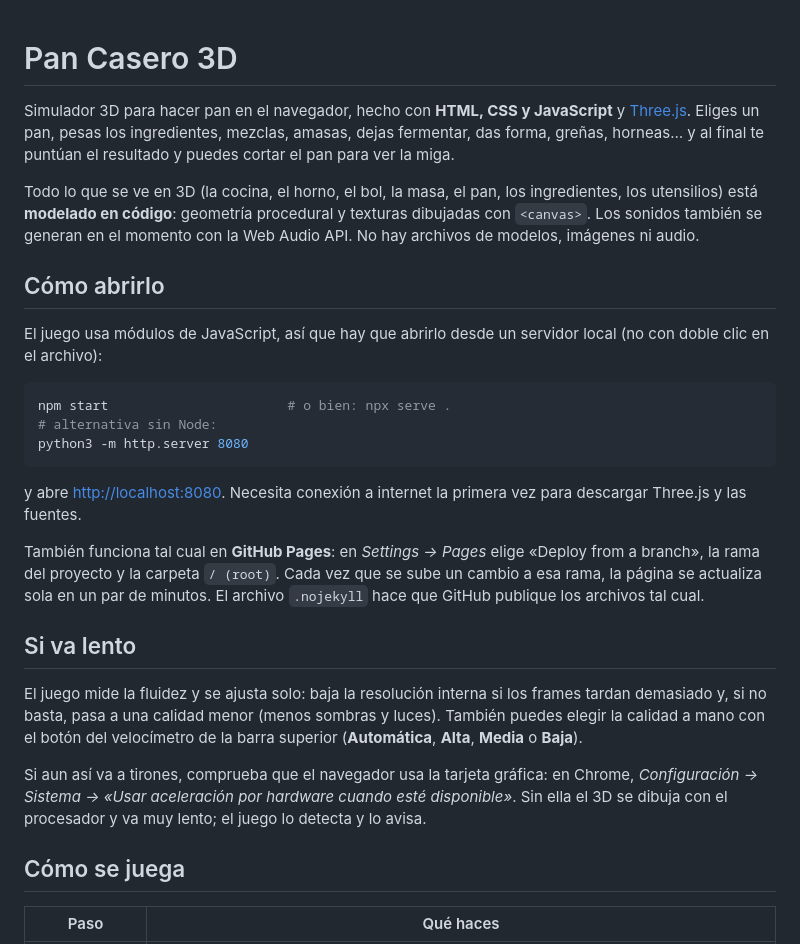
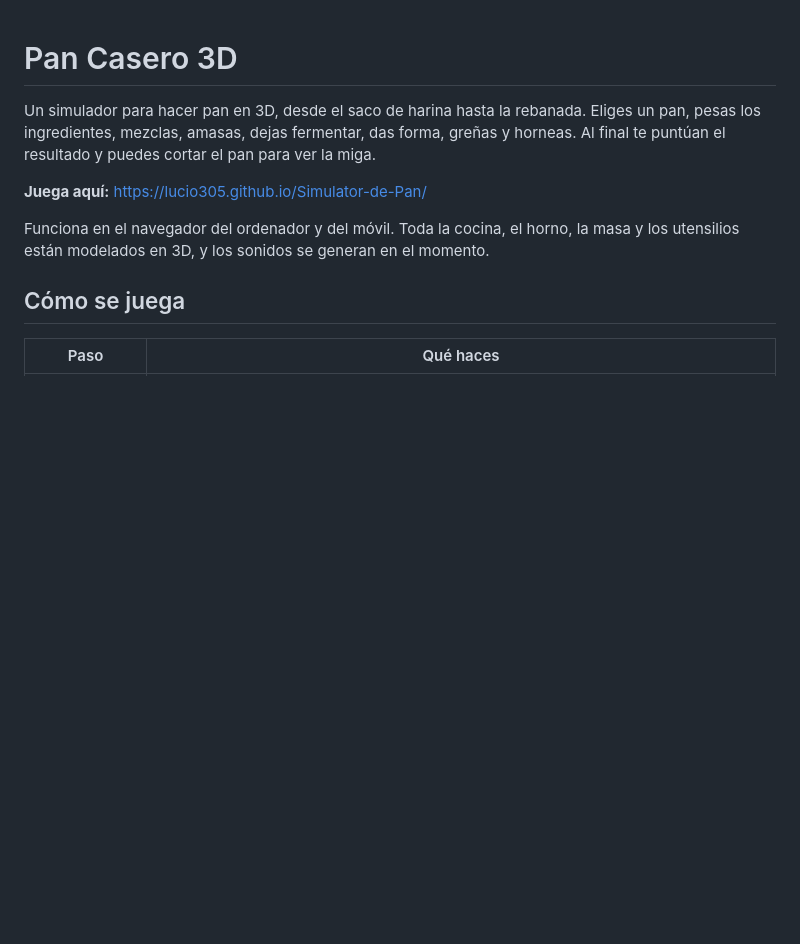
Before and after one commit to Lucio305/Simulator-de-Pan, a Markdown page: README.md, the part around one of its changes. Rendered like a GitHub page; blank space fills up the shorter version.

````diff
--- a/README.md
+++ b/README.md
@@ -1,38 +1,13 @@
 # Pan Casero 3D
 
-Simulador 3D para hacer pan en el navegador, hecho con **HTML, CSS y JavaScript** y [Three.js](https://threejs.org/).
-Eliges un pan, pesas los ingredientes, mezclas, amasas, dejas fermentar, das forma, greñas, horneas… y al final
-te puntúan el resultado y puedes cortar el pan para ver la miga.
+Un simulador para hacer pan en 3D, desde el saco de harina hasta la rebanada. Eliges un pan, pesas los
+ingredientes, mezclas, amasas, dejas fermentar, das forma, greñas y horneas. Al final te puntúan el
+resultado y puedes cortar el pan para ver la miga.
 
-Todo lo que se ve en 3D (la cocina, el horno, el bol, la masa, el pan, los ingredientes, los utensilios) está
-**modelado en código**: geometría procedural y texturas dibujadas con `<canvas>`. Los sonidos también se generan
-en el momento con la Web Audio API. No hay archivos de modelos, imágenes ni audio.
+**Juega aquí:** <https://lucio305.github.io/Simulator-de-Pan/>
 
-## Cómo abrirlo
-
-El juego usa módulos de JavaScript, así que hay que abrirlo desde un servidor local (no con doble clic en el archivo):
-
-```bash
-npm start                       # o bien: npx serve .
-# alternativa sin Node:
-python3 -m http.server 8080
-```
-
-y abre <http://localhost:8080>. Necesita conexión a internet la primera vez para descargar Three.js y las fuentes.
-
-También funciona tal cual en **GitHub Pages**: en *Settings → Pages* elige «Deploy from a branch», la rama del
-proyecto y la carpeta `/ (root)`. Cada vez que se sube un cambio a esa rama, la página se actualiza sola en un par
-de minutos. El archivo `.nojekyll` hace que GitHub publique los archivos tal cual.
-
-## Si va lento
-
-El juego mide la fluidez y se ajusta solo: baja la resolución interna si los frames tardan demasiado y, si no
-basta, pasa a una calidad menor (menos sombras y luces). También puedes elegir la calidad a mano con el botón
-del velocímetro de la barra superior (**Automática**, **Alta**, **Media** o **Baja**).
-
-Si aun así va a tirones, comprueba que el navegador usa la tarjeta gráfica: en Chrome, *Configuración → Sistema →
-«Usar aceleración por hardware cuando esté disponible»*. Sin ella el 3D se dibuja con el procesador y va muy lento;
-el juego lo detecta y lo avisa.
+Funciona en el navegador del ordenador y del móvil. Toda la cocina, el horno, la masa y los utensilios están
+modelados en 3D, y los sonidos se generan en el momento.
 
 ## Cómo se juega
 
````
Also changed, not shown: other parts of README.md (+42 -30 lines).
